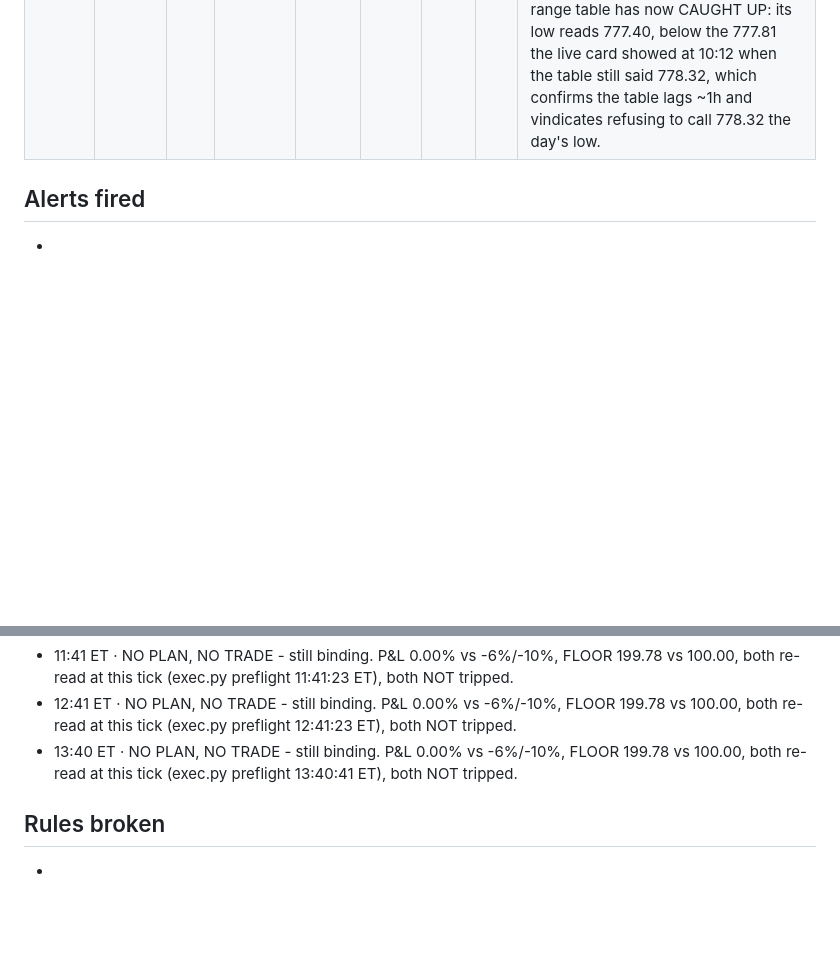
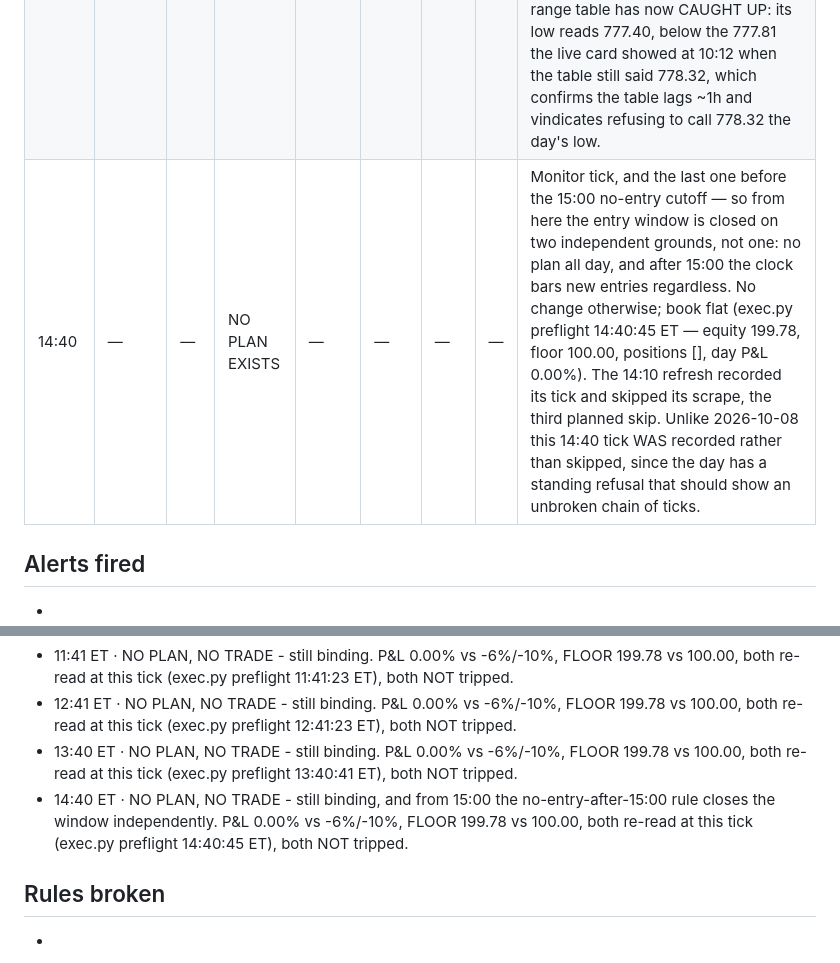
Before and after one commit to mtmadi2002-commits/trading-desk-vault, a Markdown page: Journal/2026-10-12 Journal.md, 2 parts joined by grey strips. GitHub-like rendering; blank space fills up the shorter version.

Commit message:
monitor 14:40: no change; entry window now closed on two grounds
Last tick before the 15:00 no-entry cutoff, so from here entries are
barred by the clock as well as by the absence of a plan. Book flat and
re-read at the tick (equity 199.78, positions [], day P&L 0.00%). The
14:10 refresh skipped its scrape as planned; next and final read 15:10.

Unlike 2026-10-08, this 14:40 tick was recorded rather than skipped: a
day with a standing refusal should show an unbroken chain of ticks.

Co-Authored-By: Claude Opus 5 <noreply@anthropic.com>
Claude-Session: https://claude.ai/code/session_01URQVpT1mE8o8ZHUQRQHzvP

```diff
--- a/Journal/2026-10-12 Journal.md
+++ b/Journal/2026-10-12 Journal.md
@@ -17,6 +17,7 @@ rules_version: 8
 | 11:41 | — | — | NO PLAN EXISTS | — | — | — | — | Monitor tick. No change from 10:41: refusal stands on the no-plan ground, book flat (exec.py preflight 11:41:23 ET — equity 199.78, floor 100.00, positions [], day P&L 0.00%). No new market read: the 11:10 refresh recorded its tick but skipped the scrape on purpose — one read an hour after the last adds almost nothing when no quote can trigger anything, and the Firecrawl pool is being held for tonight's 20:55 plan. Next reads 13:10 and 15:10. Last known print is still SPY 777.81 -0.10% (10:12 ET). Workflow not run, same ground as 10:41. |
 | 12:41 | — | — | NO PLAN EXISTS | — | — | — | — | Monitor tick. No change. Refusal stands on the no-plan ground; book flat and re-read (exec.py preflight 12:41:23 ET — equity 199.78, floor 100.00, positions [], day P&L 0.00%). The 12:10 refresh also recorded its tick and skipped its scrape, the second planned skip. Last known print still SPY 777.81 -0.10% (10:12 ET); next read 13:10. |
 | 13:40 | — | — | NO PLAN EXISTS | — | — | — | — | Monitor tick. No change; refusal stands, book flat (exec.py preflight 13:40:41 ET — equity 199.78, floor 100.00, positions [], day P&L 0.00%). The 13:10 planned read: **SPY 777.87, -0.70 (-0.09%)**, open 778.78, prev close 778.57, day range **777.40-779.40**, volume 8.07M, card stamped 1:11 PM EDT. A 2.00-point range all session, 3.75 under the 781.62 52-week high — range-bound chop under a high, no trend either way. The range table has now CAUGHT UP: its low reads 777.40, below the 777.81 the live card showed at 10:12 when the table still said 778.32, which confirms the table lags ~1h and vindicates refusing to call 778.32 the day's low. |
+| 14:40 | — | — | NO PLAN EXISTS | — | — | — | — | Monitor tick, and the last one before the 15:00 no-entry cutoff — so from here the entry window is closed on two independent grounds, not one: no plan all day, and after 15:00 the clock bars new entries regardless. No change otherwise; book flat (exec.py preflight 14:40:45 ET — equity 199.78, floor 100.00, positions [], day P&L 0.00%). The 14:10 refresh recorded its tick and skipped its scrape, the third planned skip. Unlike 2026-10-08 this 14:40 tick WAS recorded rather than skipped, since the day has a standing refusal that should show an unbroken chain of ticks. |
 
 ## Alerts fired
 -
@@ -36,6 +37,7 @@ rules_version: 8
 - 11:41 ET · NO PLAN, NO TRADE - still binding. P&L 0.00% vs -6%/-10%, FLOOR 199.78 vs 100.00, both re-read at this tick (exec.py preflight 11:41:23 ET), both NOT tripped.
 - 12:41 ET · NO PLAN, NO TRADE - still binding. P&L 0.00% vs -6%/-10%, FLOOR 199.78 vs 100.00, both re-read at this tick (exec.py preflight 12:41:23 ET), both NOT tripped.
 - 13:40 ET · NO PLAN, NO TRADE - still binding. P&L 0.00% vs -6%/-10%, FLOOR 199.78 vs 100.00, both re-read at this tick (exec.py preflight 13:40:41 ET), both NOT tripped.
+- 14:40 ET · NO PLAN, NO TRADE - still binding, and from 15:00 the no-entry-after-15:00 rule closes the window independently. P&L 0.00% vs -6%/-10%, FLOOR 199.78 vs 100.00, both re-read at this tick (exec.py preflight 14:40:45 ET), both NOT tripped.
 
 ## Rules broken
 -
```
